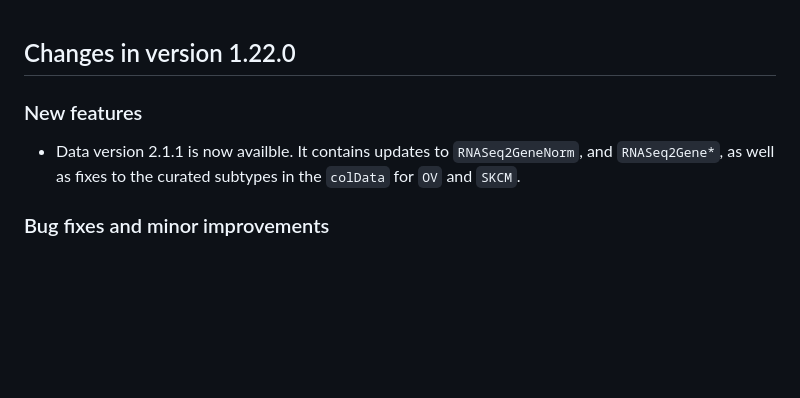
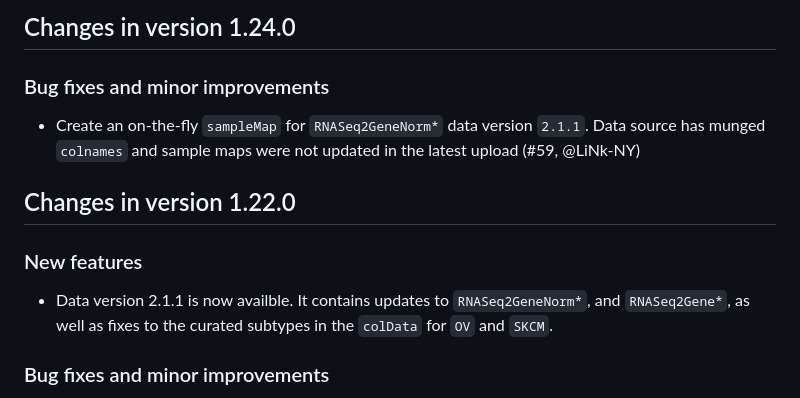
Before and after one commit to waldronlab/curatedTCGAData, a Markdown page: NEWS.md, the part around the change. Rendered like a GitHub page; blank space fills up the shorter version.

```diff
--- a/NEWS.md
+++ b/NEWS.md
@@ -1,8 +1,16 @@
+## Changes in version 1.24.0
+
+### Bug fixes and minor improvements
+
+* Create an on-the-fly `sampleMap` for `RNASeq2GeneNorm*` data version `2.1.1`.
+Data source has munged `colnames` and sample maps were not updated in the
+latest upload (#59, @LiNk-NY)
+
 ## Changes in version 1.22.0
 
 ### New features
 
-* Data version 2.1.1 is now availble. It contains updates to `RNASeq2GeneNorm`,
+* Data version 2.1.1 is now availble. It contains updates to `RNASeq2GeneNorm*`,
 and `RNASeq2Gene*`, as well as fixes to the curated subtypes in the `colData`
 for `OV` and `SKCM`.
 
```
